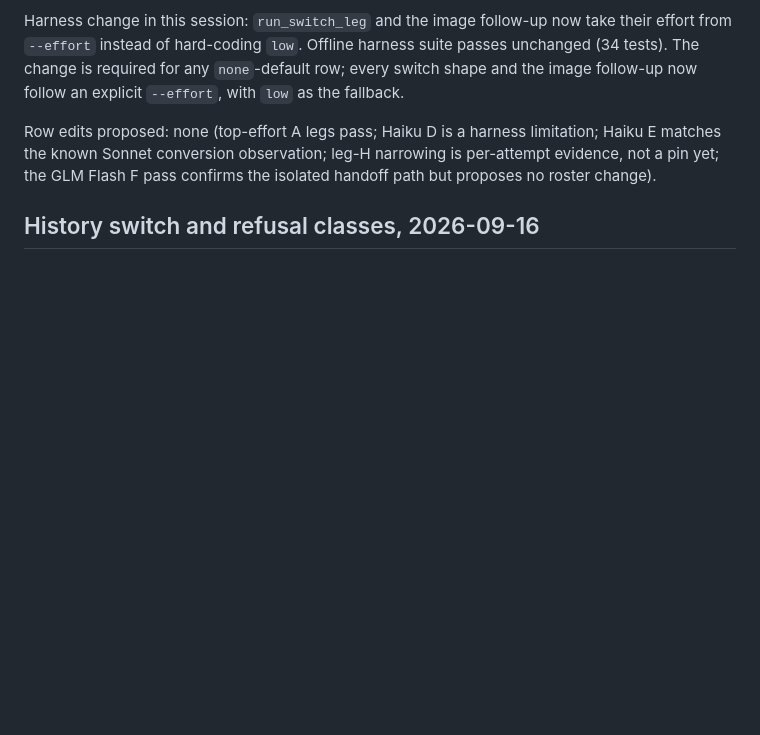
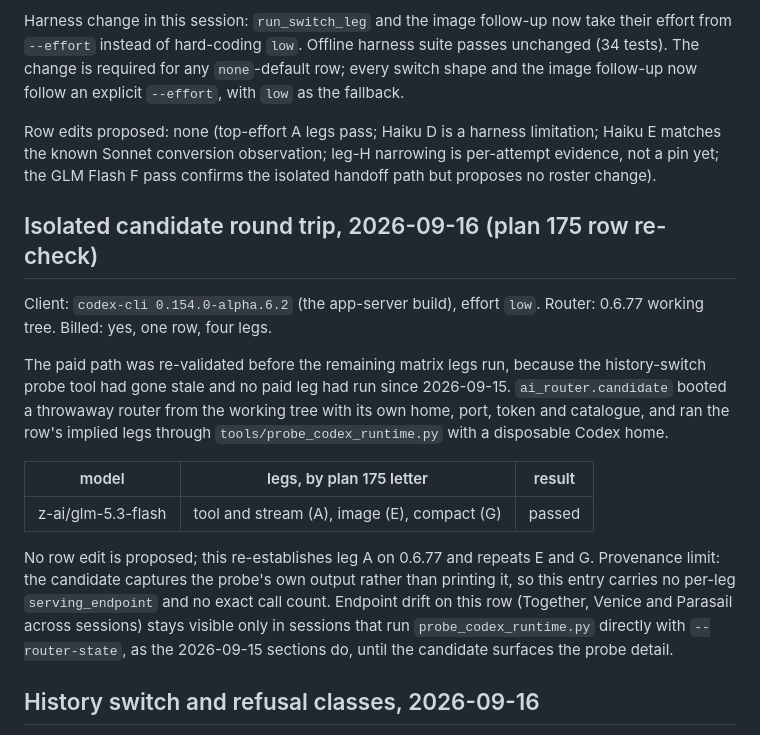
Before and after one commit to gbane-softcom/SC_AI_Router, a Markdown page: docs/compatibility.md, the part around the change. Drawn GitHub-style; blank space fills up the shorter version.

Commit message:
docs: record the first paid probe run on the 0.6.77 tree

```diff
--- a/docs/compatibility.md
+++ b/docs/compatibility.md
@@ -1012,6 +1012,29 @@ limitation; Haiku E matches the known Sonnet conversion observation;
 leg-H narrowing is per-attempt evidence, not a pin yet; the GLM Flash F
 pass confirms the isolated handoff path but proposes no roster change).
 
+## Isolated candidate round trip, 2026-09-16 (plan 175 row re-check)
+
+Client: `codex-cli 0.154.0-alpha.6.2` (the app-server build), effort `low`.
+Router: 0.6.77 working tree. Billed: yes, one row, four legs.
+
+The paid path was re-validated before the remaining matrix legs run, because
+the history-switch probe tool had gone stale and no paid leg had run since
+2026-09-15. `ai_router.candidate` booted a throwaway router from the working
+tree with its own home, port, token and catalogue, and ran the row's implied
+legs through `tools/probe_codex_runtime.py` with a disposable Codex home.
+
+| model | legs, by plan 175 letter | result |
+|---|---|---|
+| z-ai/glm-5.3-flash | tool and stream (A), image (E), compact (G) | passed |
+
+No row edit is proposed; this re-establishes leg A on 0.6.77 and repeats E and
+G. Provenance limit: the candidate captures the probe's own output rather than
+printing it, so this entry carries no per-leg `serving_endpoint` and no exact
+call count. Endpoint drift on this row (Together, Venice and Parasail across
+sessions) stays visible only in sessions that run `probe_codex_runtime.py`
+directly with `--router-state`, as the 2026-09-15 sections do, until the
+candidate surfaces the probe detail.
+
 ## History switch and refusal classes, 2026-09-16
 
 Client: `codex-cli 0.154.0-alpha.6.2`, the app-server inside
```
